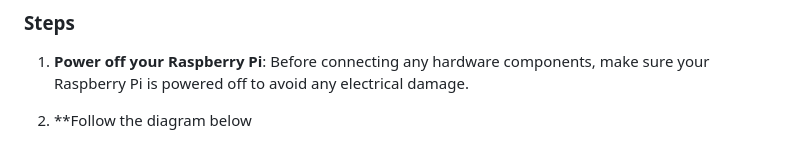
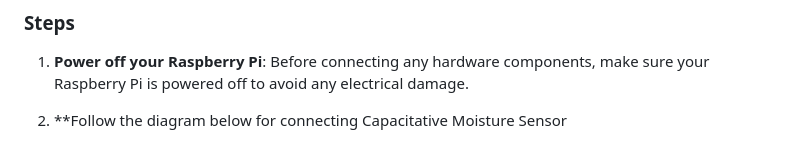
Before and after one commit to TheThomasHoy/Osmo, a Markdown page: README.md, the part around the change. GitHub-like rendering.

```diff
--- a/README.md
+++ b/README.md
@@ -52,7 +52,7 @@ This section outlines the steps to set up the required hardware components for t
 
 1. **Power off your Raspberry Pi**: Before connecting any hardware components, make sure your Raspberry Pi is powered off to avoid any electrical damage.
 
-2. **Follow the diagram below
+2. **Follow the diagram below for connecting Capacitative Moisture Sensor
 
 ![Osmo Diagram](osmo_diagram.png)
 
```
